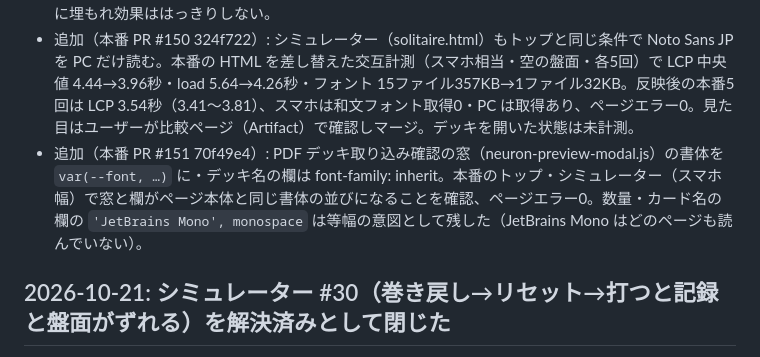
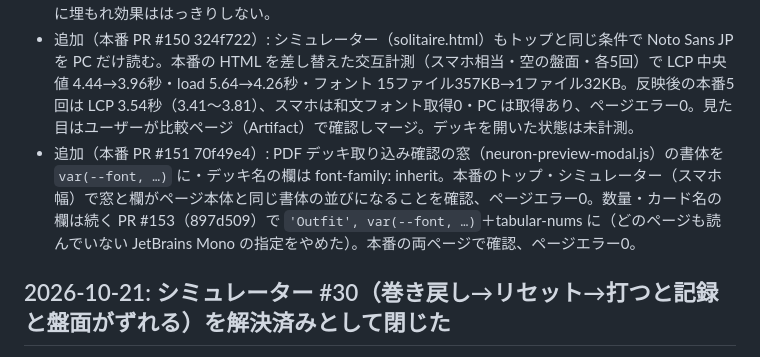
Before and after one commit to daiyanog-del/tcg-price-compare, a Markdown page: docs/activeContext.md, the part around the change. GitHub-like rendering.

Commit message:
記録: PDF デッキ取り込み確認の数量の欄を Outfit に（PR #153） [skip render]
Co-Authored-By: Claude Opus 5.5 <noreply@anthropic.com>

```diff
--- a/docs/activeContext.md
+++ b/docs/activeContext.md
@@ -27,7 +27,7 @@
 - 未確認: Supabase CDN が ?v= をキャッシュの区別に使うか（原寸の ?t= と同じ前提）・iPhone/Android 実機。
 - 追加（本番 PR #149 27df4d6）: トップの新着欄の最初の6枚だけ loading=eager（7枚目以降・一覧ページは lazy のまま。本番で確認済み）。本番の new-cards.js を差し替えた交互計測で LCP 中央値 3.84→3.60秒（5回中4回速い）。反映後の本番単独5回は 3.80秒（3.49〜4.12）で、時間帯のばらつきに埋もれ効果ははっきりしない。
 - 追加（本番 PR #150 324f722）: シミュレーター（solitaire.html）もトップと同じ条件で Noto Sans JP を PC だけ読む。本番の HTML を差し替えた交互計測（スマホ相当・空の盤面・各5回）で LCP 中央値 4.44→3.96秒・load 5.64→4.26秒・フォント 15ファイル357KB→1ファイル32KB。反映後の本番5回は LCP 3.54秒（3.41〜3.81）、スマホは和文フォント取得0・PC は取得あり、ページエラー0。見た目はユーザーが比較ページ（Artifact）で確認しマージ。デッキを開いた状態は未計測。
-- 追加（本番 PR #151 70f49e4）: PDF デッキ取り込み確認の窓（neuron-preview-modal.js）の書体を `var(--font, …)` に・デッキ名の欄は font-family: inherit。本番のトップ・シミュレーター（スマホ幅）で窓と欄がページ本体と同じ書体の並びになることを確認、ページエラー0。数量・カード名の欄の `'JetBrains Mono', monospace` は等幅の意図として残した（JetBrains Mono はどのページも読んでいない）。
+- 追加（本番 PR #151 70f49e4）: PDF デッキ取り込み確認の窓（neuron-preview-modal.js）の書体を `var(--font, …)` に・デッキ名の欄は font-family: inherit。本番のトップ・シミュレーター（スマホ幅）で窓と欄がページ本体と同じ書体の並びになることを確認、ページエラー0。数量・カード名の欄は続く PR #153（897d509）で `'Outfit', var(--font, …)`＋tabular-nums に（どのページも読んでいない JetBrains Mono の指定をやめた）。本番の両ページで確認、ページエラー0。
 
 ## 2026-10-21: シミュレーター #30（巻き戻し→リセット→打つと記録と盤面がずれる）を解決済みとして閉じた
 
```
Also changed, not shown: TASKS.md (+1 -1 lines).
